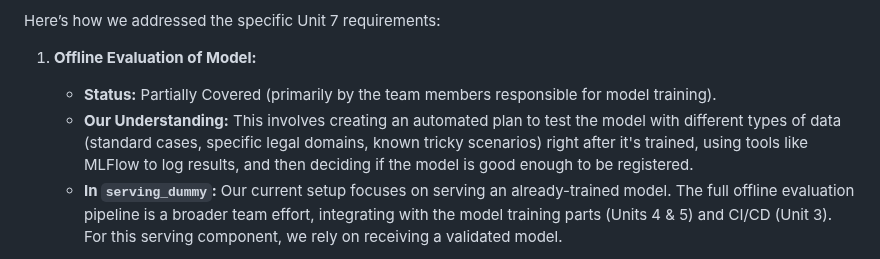
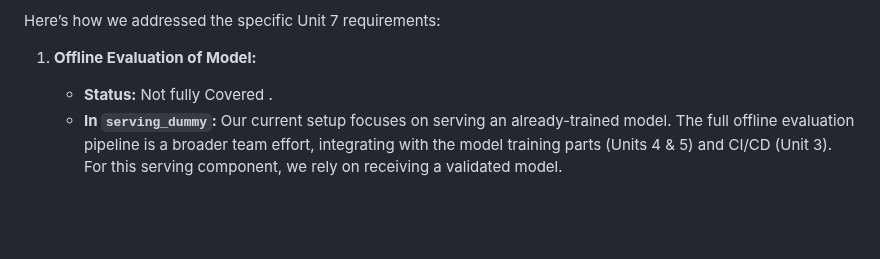
Before and after one commit to Sanjeevan1998/ml-ops-project, a Markdown page: README.md, the part around one of its changes. GitHub-like rendering; blank space fills up the shorter version.

```diff
--- a/README.md
+++ b/README.md
@@ -356,8 +356,7 @@ Our basic monitoring dashboard setup in Grafana, showing some initial metrics, c
 Here’s how we addressed the specific Unit 7 requirements:
 
 1.  **Offline Evaluation of Model:**
-    * **Status:** Partially Covered (primarily by the team members responsible for model training).
-    * **Our Understanding:** This involves creating an automated plan to test the model with different types of data (standard cases, specific legal domains, known tricky scenarios) right after it's trained, using tools like MLFlow to log results, and then deciding if the model is good enough to be registered.
+    * **Status:** Not fully Covered .
     * **In `serving_dummy`:** Our current setup focuses on serving an already-trained model. The full offline evaluation pipeline is a broader team effort, integrating with the model training parts (Units 4 & 5) and CI/CD (Unit 3). For this serving component, we rely on receiving a validated model.
 
 2.  **Load Test in Staging:**
```
Also changed, not shown: other parts of README.md (+25 -12 lines).
